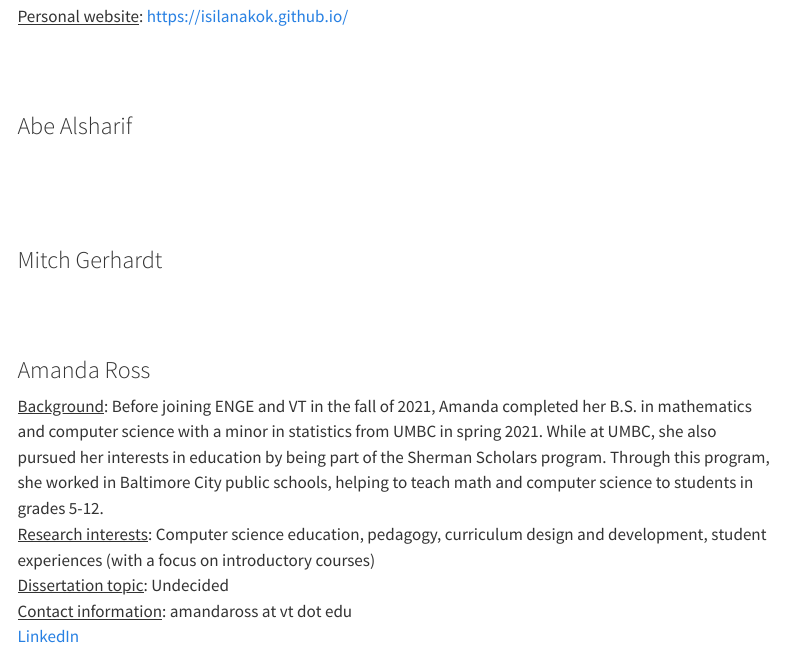
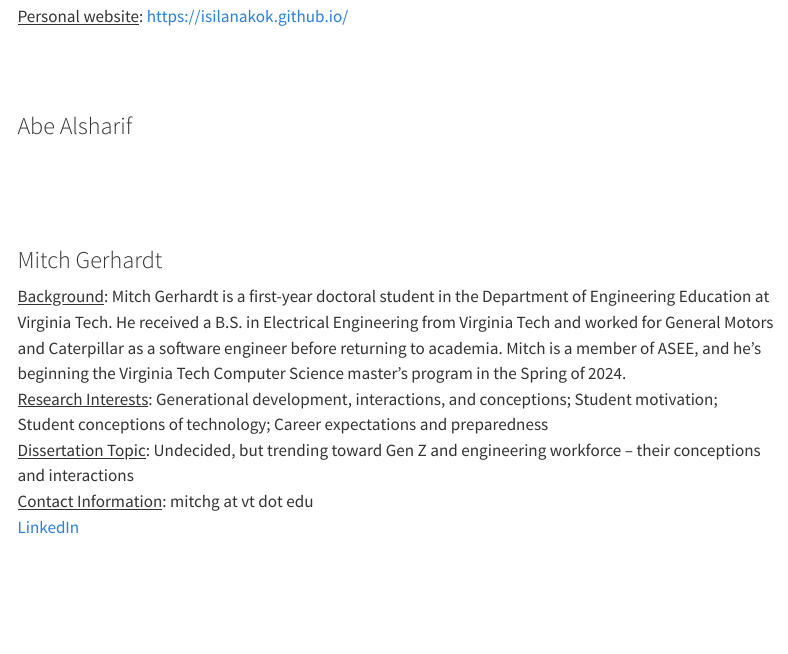
Before and after one commit to andrewskatz/ideeas-lab-site, a Quarto document (ideeas-lab-members.qmd): the page in a window 1100 px wide, from 1290 px down. Rendered offline with R 4.5, knitr and Pandoc in place of Quarto, with nearby package versions; menus at the side of the page are left out.

Commit message:
Add background and research interests for member

```diff
--- a/ideeas-lab-members.qmd
+++ b/ideeas-lab-members.qmd
@@ -42,6 +42,14 @@ Before starting starting my doctoral work in engineering education, I bounced ar
 <br/>
 
 ### Mitch Gerhardt
+
+<u>Background</u>: Mitch Gerhardt is a first-year doctoral student in the Department of Engineering Education at Virginia Tech. He received a B.S. in Electrical Engineering from Virginia Tech and worked for General Motors and Caterpillar as a software engineer before returning to academia. Mitch is a member of ASEE, and he’s beginning the Virginia Tech Computer Science master’s program in the Spring of 2024. <br/>
+<u> Research Interests</u>: Generational development, interactions, and conceptions; Student motivation; Student conceptions of technology; Career expectations and preparedness <br/>
+<u>Dissertation Topic</u>: Undecided, but trending toward Gen Z and engineering workforce – their conceptions and interactions <br/>
+<u>Contact Information</u>: mitchg at vt dot edu <br/>
+[LinkedIn](https://www.linkedin.com/in/mitchell-gerhardt/)
+
+
 
 <br/>
 <br/>
```
Also changed, not shown: docs/search.json, 1 other file.
